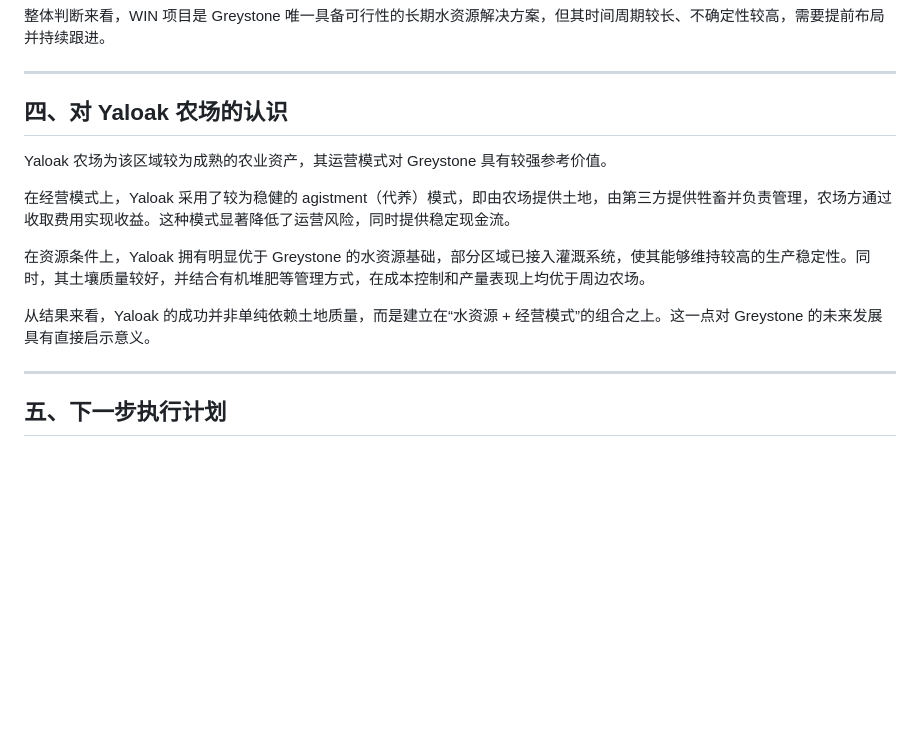
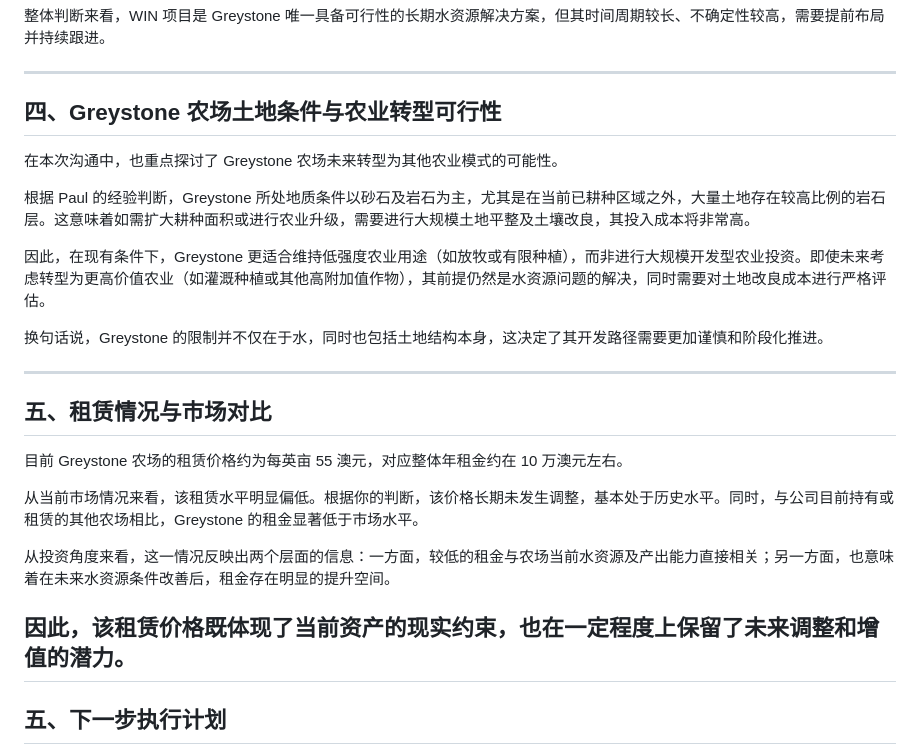
Before and after one commit to maxstillwell/obsidian, a Markdown page: 03_Projects/灰石项目/Paul 家族农业经营与 Greystone 发展规划.md, the part around the change. Rendered like a GitHub page; blank space fills up the shorter version.

Commit message:
vault backup: 2026-04-20 11:09:39

```diff
--- a/03_Projects/灰石项目/Paul 家族农业经营与 Greystone 发展规划.md
+++ b/03_Projects/灰石项目/Paul 家族农业经营与 Greystone 发展规划.md
@@ -61,16 +61,27 @@ Western Irrigation Network（WIN）项目是目前唯一具备规模化解决 Gr
 
 ---
 
-## 四、对 Yaloak 农场的认识
+## 四、Greystone 农场土地条件与农业转型可行性
 
-Yaloak 农场为该区域较为成熟的农业资产，其运营模式对 Greystone 具有较强参考价值。
+在本次沟通中，也重点探讨了 Greystone 农场未来转型为其他农业模式的可能性。
 
-在经营模式上，Yaloak 采用了较为稳健的 agistment（代养）模式，即由农场提供土地，由第三方提供牲畜并负责管理，农场方通过收取费用实现收益。这种模式显著降低了运营风险，同时提供稳定现金流。
+根据 Paul 的经验判断，Greystone 所处地质条件以砂石及岩石为主，尤其是在当前已耕种区域之外，大量土地存在较高比例的岩石层。这意味着如需扩大耕种面积或进行农业升级，需要进行大规模土地平整及土壤改良，其投入成本将非常高。
 
-在资源条件上，Yaloak 拥有明显优于 Greystone 的水资源基础，部分区域已接入灌溉系统，使其能够维持较高的生产稳定性。同时，其土壤质量较好，并结合有机堆肥等管理方式，在成本控制和产量表现上均优于周边农场。
+因此，在现有条件下，Greystone 更适合维持低强度农业用途（如放牧或有限种植），而非进行大规模开发型农业投资。即使未来考虑转型为更高价值农业（如灌溉种植或其他高附加值作物），其前提仍然是水资源问题的解决，同时需要对土地改良成本进行严格评估。
 
-从结果来看，Yaloak 的成功并非单纯依赖土地质量，而是建立在“水资源 + 经营模式”的组合之上。这一点对 Greystone 的未来发展具有直接启示意义。
+换句话说，Greystone 的限制并不仅在于水，同时也包括土地结构本身，这决定了其开发路径需要更加谨慎和阶段化推进。
 
+---
+
+## 五、租赁情况与市场对比
+
+目前 Greystone 农场的租赁价格约为每英亩 55 澳元，对应整体年租金约在 10 万澳元左右。
+
+从当前市场情况来看，该租赁水平明显偏低。根据你的判断，该价格长期未发生调整，基本处于历史水平。同时，与公司目前持有或租赁的其他农场相比，Greystone 的租金显著低于市场水平。
+
+从投资角度来看，这一情况反映出两个层面的信息：一方面，较低的租金与农场当前水资源及产出能力直接相关；另一方面，也意味着在未来水资源条件改善后，租金存在明显的提升空间。
+
+因此，该租赁价格既体现了当前资产的现实约束，也在一定程度上保留了未来调整和增值的潜力。
 ---
 
 ## 五、下一步执行计划
```
